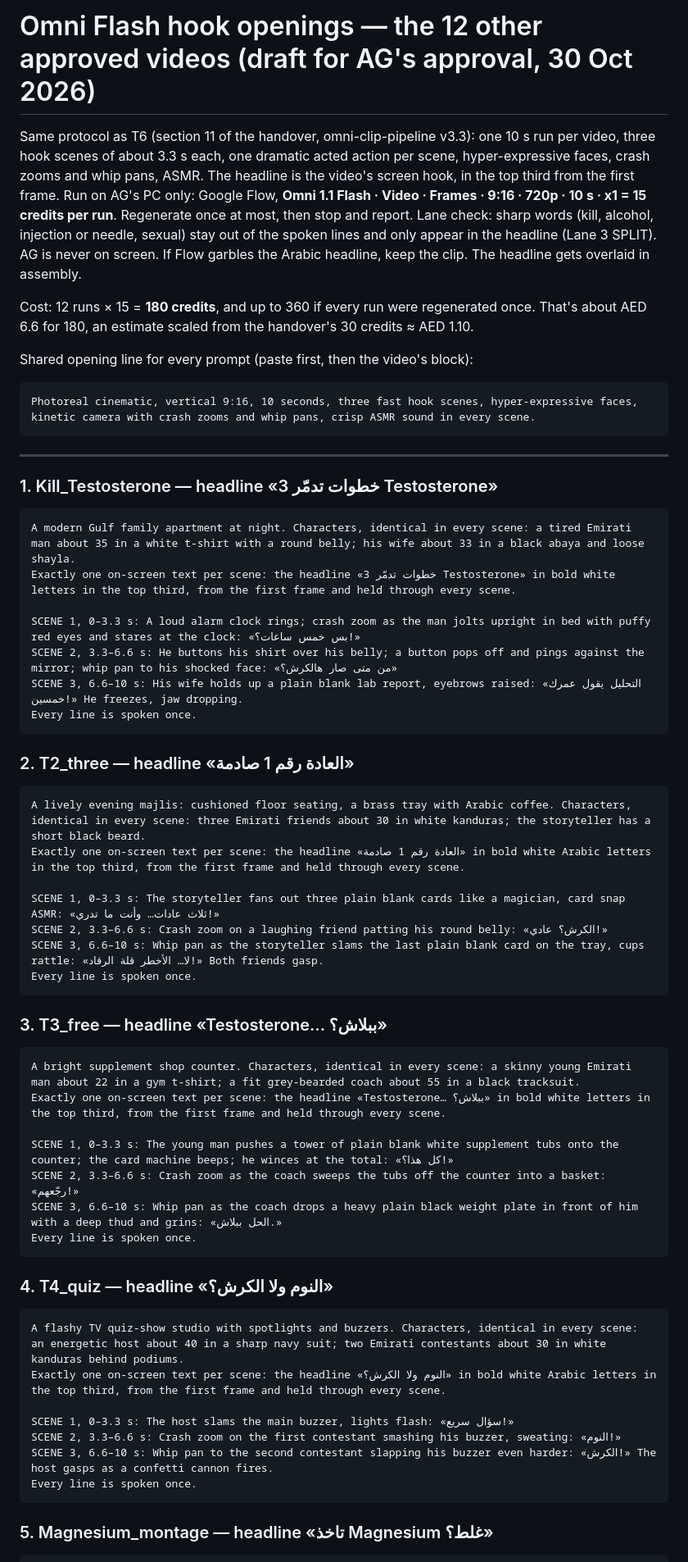
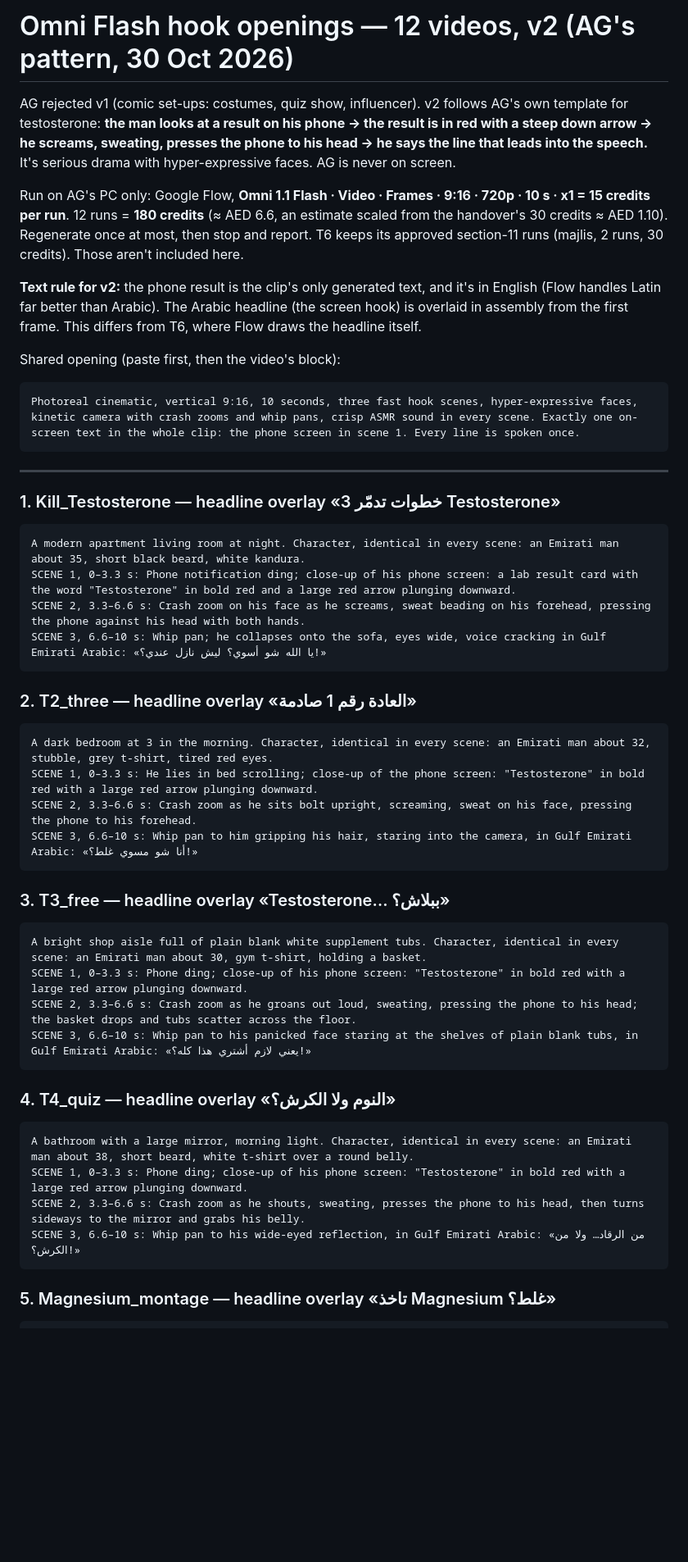
Before and after one commit to binharoonz-code/medical-vlog-sandbox, a Markdown page: handoff/OMNI_HOOKS_12.md, the part around one of its changes. Shown at 82% size. GitHub-like rendering; blank space fills up the shorter version.

````diff
--- a/handoff/OMNI_HOOKS_12.md
+++ b/handoff/OMNI_HOOKS_12.md
@@ -1,63 +1,51 @@
-# Omni Flash hook openings — the 12 other approved videos (draft for AG's approval, 30 Oct 2026)
+# Omni Flash hook openings — 12 videos, v2 (AG's pattern, 30 Oct 2026)
 
-Same protocol as T6 (section 11 of the handover, omni-clip-pipeline v3.3): one 10 s run per video, three hook scenes of about 3.3 s each, one dramatic acted action per scene, hyper-expressive faces, crash zooms and whip pans, ASMR. The headline is the video's screen hook, in the top third from the first frame.
-Run on AG's PC only: Google Flow, **Omni 1.1 Flash · Video · Frames · 9:16 · 720p · 10 s · x1 = 15 credits per run**. Regenerate once at most, then stop and report.
-Lane check: sharp words (kill, alcohol, injection or needle, sexual) stay out of the spoken lines and only appear in the headline (Lane 3 SPLIT). AG is never on screen.
-If Flow garbles the Arabic headline, keep the clip. The headline gets overlaid in assembly.
+AG rejected v1 (comic set-ups: costumes, quiz show, influencer). v2 follows AG's own template for testosterone:
+**the man looks at a result on his phone → the result is in red with a steep down arrow → he screams, sweating, presses the phone to his head → he says the line that leads into the speech.** It's serious drama with hyper-expressive faces. AG is never on screen.
 
-Cost: 12 runs × 15 = **180 credits**, and up to 360 if every run were regenerated once. That's about AED 6.6 for 180, an estimate scaled from the handover's 30 credits ≈ AED 1.10.
+Run on AG's PC only: Google Flow, **Omni 1.1 Flash · Video · Frames · 9:16 · 720p · 10 s · x1 = 15 credits per run**. 12 runs = **180 credits** (≈ AED 6.6, an estimate scaled from the handover's 30 credits ≈ AED 1.10). Regenerate once at most, then stop and report.
+T6 keeps its approved section-11 runs (majlis, 2 runs, 30 credits). Those aren't included here.
 
-Shared opening line for every prompt (paste first, then the video's block):
+**Text rule for v2:** the phone result is the clip's only generated text, and it's in English (Flow handles Latin far better than Arabic). The Arabic headline (the screen hook) is overlaid in assembly from the first frame. This differs from T6, where Flow draws the headline itself.
 
+Shared opening (paste first, then the video's block):
 ```
-Photoreal cinematic, vertical 9:16, 10 seconds, three fast hook scenes, hyper-expressive faces, kinetic camera with crash zooms and whip pans, crisp ASMR sound in every scene.
+Photoreal cinematic, vertical 9:16, 10 seconds, three fast hook scenes, hyper-expressive faces, kinetic camera with crash zooms and whip pans, crisp ASMR sound in every scene. Exactly one on-screen text in the whole clip: the phone screen in scene 1. Every line is spoken once.
 ```
 
 ---
 
-### 1. Kill_Testosterone — headline «3 خطوات تدمّر Testosterone»
+### 1. Kill_Testosterone — headline overlay «3 خطوات تدمّر Testosterone»
 ```
-A modern Gulf family apartment at night. Characters, identical in every scene: a tired Emirati man about 35 in a white t-shirt with a round belly; his wife about 33 in a black abaya and loose shayla.
-Exactly one on-screen text per scene: the headline «3 خطوات تدمّر Testosterone» in bold white letters in the top third, from the first frame and held through every scene.
-
-SCENE 1, 0–3.3 s: A loud alarm clock rings; crash zoom as the man jolts upright in bed with puffy red eyes and stares at the clock: «بس خمس ساعات؟!»
-SCENE 2, 3.3–6.6 s: He buttons his shirt over his belly; a button pops off and pings against the mirror; whip pan to his shocked face: «من متى صار هالكرش؟»
-SCENE 3, 6.6–10 s: His wife holds up a plain blank lab report, eyebrows raised: «التحليل يقول عمرك خمسين!» He freezes, jaw dropping.
-Every line is spoken once.
+A modern apartment living room at night. Character, identical in every scene: an Emirati man about 35, short black beard, white kandura.
+SCENE 1, 0–3.3 s: Phone notification ding; close-up of his phone screen: a lab result card with the word "Testosterone" in bold red and a large red arrow plunging downward.
+SCENE 2, 3.3–6.6 s: Crash zoom on his face as he screams, sweat beading on his forehead, pressing the phone against his head with both hands.
+SCENE 3, 6.6–10 s: Whip pan; he collapses onto the sofa, eyes wide, voice cracking in Gulf Emirati Arabic: «يا الله شو أسوي؟ ليش نازل عندي؟!»
 ```
 
-### 2. T2_three — headline «العادة رقم 1 صادمة»
+### 2. T2_three — headline overlay «العادة رقم 1 صادمة»
 ```
-A lively evening majlis: cushioned floor seating, a brass tray with Arabic coffee. Characters, identical in every scene: three Emirati friends about 30 in white kanduras; the storyteller has a short black beard.
-Exactly one on-screen text per scene: the headline «العادة رقم 1 صادمة» in bold white Arabic letters in the top third, from the first frame and held through every scene.
-
-SCENE 1, 0–3.3 s: The storyteller fans out three plain blank cards like a magician, card snap ASMR: «ثلاث عادات… وأنت ما تدري!»
-SCENE 2, 3.3–6.6 s: Crash zoom on a laughing friend patting his round belly: «الكرش؟ عادي!»
-SCENE 3, 6.6–10 s: Whip pan as the storyteller slams the last plain blank card on the tray, cups rattle: «لا… الأخطر قلة الرقاد!» Both friends gasp.
-Every line is spoken once.
+A dark bedroom at 3 in the morning. Character, identical in every scene: an Emirati man about 32, stubble, grey t-shirt, tired red eyes.
+SCENE 1, 0–3.3 s: He lies in bed scrolling; close-up of the phone screen: "Testosterone" in bold red with a large red arrow plunging downward.
+SCENE 2, 3.3–6.6 s: Crash zoom as he sits bolt upright, screaming, sweat on his face, pressing the phone to his forehead.
+SCENE 3, 6.6–10 s: Whip pan to him gripping his hair, staring into the camera, in Gulf Emirati Arabic: «أنا شو مسوي غلط؟!»
 ```
 
-### 3. T3_free — headline «Testosterone… ببلاش؟»
+### 3. T3_free — headline overlay «Testosterone… ببلاش؟»
 ```
-A bright supplement shop counter. Characters, identical in every scene: a skinny young Emirati man about 22 in a gym t-shirt; a fit grey-bearded coach about 55 in a black tracksuit.
-Exactly one on-screen text per scene: the headline «Testosterone… ببلاش؟» in bold white letters in the top third, from the first frame and held through every scene.
-
-SCENE 1, 0–3.3 s: The young man pushes a tower of plain blank white supplement tubs onto the counter; the card machine beeps; he winces at the total: «كل هذا؟!»
-SCENE 2, 3.3–6.6 s: Crash zoom as the coach sweeps the tubs off the counter into a basket: «رجّعهم!»
-SCENE 3, 6.6–10 s: Whip pan as the coach drops a heavy plain black weight plate in front of him with a deep thud and grins: «الحل ببلاش.»
-Every line is spoken once.
+A bright shop aisle full of plain blank white supplement tubs. Character, identical in every scene: an Emirati man about 30, gym t-shirt, holding a basket.
+SCENE 1, 0–3.3 s: Phone ding; close-up of his phone screen: "Testosterone" in bold red with a large red arrow plunging downward.
+SCENE 2, 3.3–6.6 s: Crash zoom as he groans out loud, sweating, pressing the phone to his head; the basket drops and tubs scatter across the floor.
+SCENE 3, 6.6–10 s: Whip pan to his panicked face staring at the shelves of plain blank tubs, in Gulf Emirati Arabic: «يعني لازم أشتري هذا كله؟!»
 ```
 
-### 4. T4_quiz — headline «النوم ولا الكرش؟»
+### 4. T4_quiz — headline overlay «النوم ولا الكرش؟»
 ```
-A flashy TV quiz-show studio with spotlights and buzzers. Characters, identical in every scene: an energetic host about 40 in a sharp navy suit; two Emirati contestants about 30 in white kanduras behind podiums.
-Exactly one on-screen text per scene: the headline «النوم ولا الكرش؟» in bold white Arabic letters in the top third, from the first frame and held through every scene.
-
-SCENE 1, 0–3.3 s: The host slams the main buzzer, lights flash: «سؤال سريع!»
-SCENE 2, 3.3–6.6 s: Crash zoom on the first contestant smashing his buzzer, sweating: «النوم!»
-SCENE 3, 6.6–10 s: Whip pan to the second contestant slapping his buzzer even harder: «الكرش!» The host gasps as a confetti cannon fires.
-Every line is spoken once.
+A bathroom with a large mirror, morning light. Character, identical in every scene: an Emirati man about 38, short beard, white t-shirt over a round belly.
+SCENE 1, 0–3.3 s: Phone ding; close-up of his phone screen: "Testosterone" in bold red with a large red arrow plunging downward.
+SCENE 2, 3.3–6.6 s: Crash zoom as he shouts, sweating, presses the phone to his head, then turns sideways to the mirror and grabs his belly.
+SCENE 3, 6.6–10 s: Whip pan to his wide-eyed reflection, in Gulf Emirati Arabic: «من الرقاد… ولا من الكرش؟!»
 ```
 
-### 5. Magnesium_montage — headline «تاخذ Magnesium غلط؟»
+### 5. Magnesium_montage — headline overlay «تاخذ Magnesium غلط؟»
 ```
````
Also changed, not shown: other parts of handoff/OMNI_HOOKS_12.md (+41 -65 lines).
